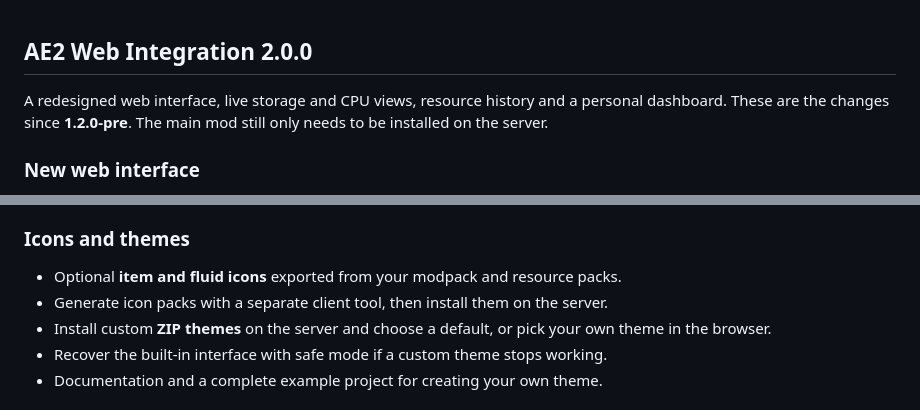
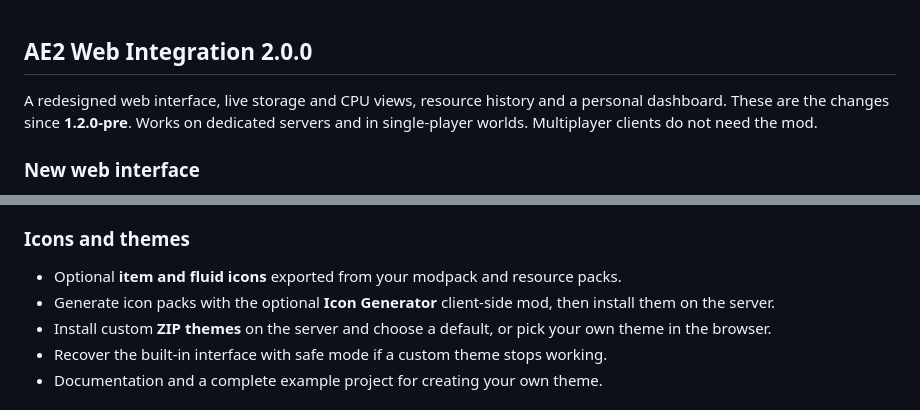
Before and after one commit to kuba6000/AE2-Web-Integration, a Markdown page: release-notes/2.0.0.md, 2 parts joined by grey strips. GitHub-like rendering.

Commit message:
Clarify single-player support and Icon Generator in release notes

```diff
--- a/release-notes/2.0.0.md
+++ b/release-notes/2.0.0.md
@@ -1,7 +1,8 @@
 ## AE2 Web Integration 2.0.0
 
 A redesigned web interface, live storage and CPU views, resource history and a personal dashboard.
-These are the changes since **1.2.0-pre**. The main mod still only needs to be installed on the server.
+These are the changes since **1.2.0-pre**. Works on dedicated servers and in single-player worlds.
+Multiplayer clients do not need the mod.
 
 ### New web interface
 
@@ -45,7 +46,7 @@ These are the changes since **1.2.0-pre**. The main mod still only needs to be i
 ### Icons and themes
 
 - Optional **item and fluid icons** exported from your modpack and resource packs.
-- Generate icon packs with a separate client tool, then install them on the server.
+- Generate icon packs with the optional **Icon Generator** client-side mod, then install them on the server.
 - Install custom **ZIP themes** on the server and choose a default, or pick your own theme in the browser.
 - Recover the built-in interface with safe mode if a custom theme stops working.
 - Documentation and a complete example project for creating your own theme.
```
